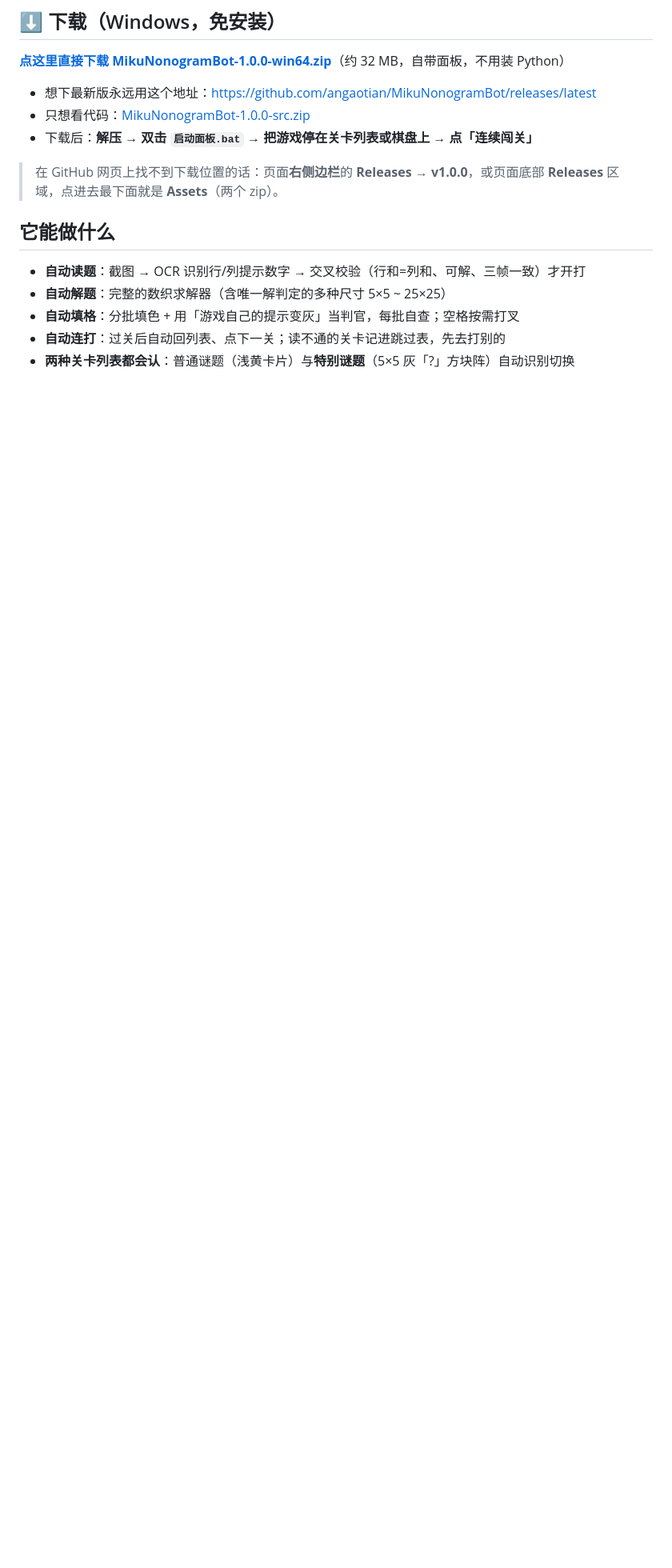
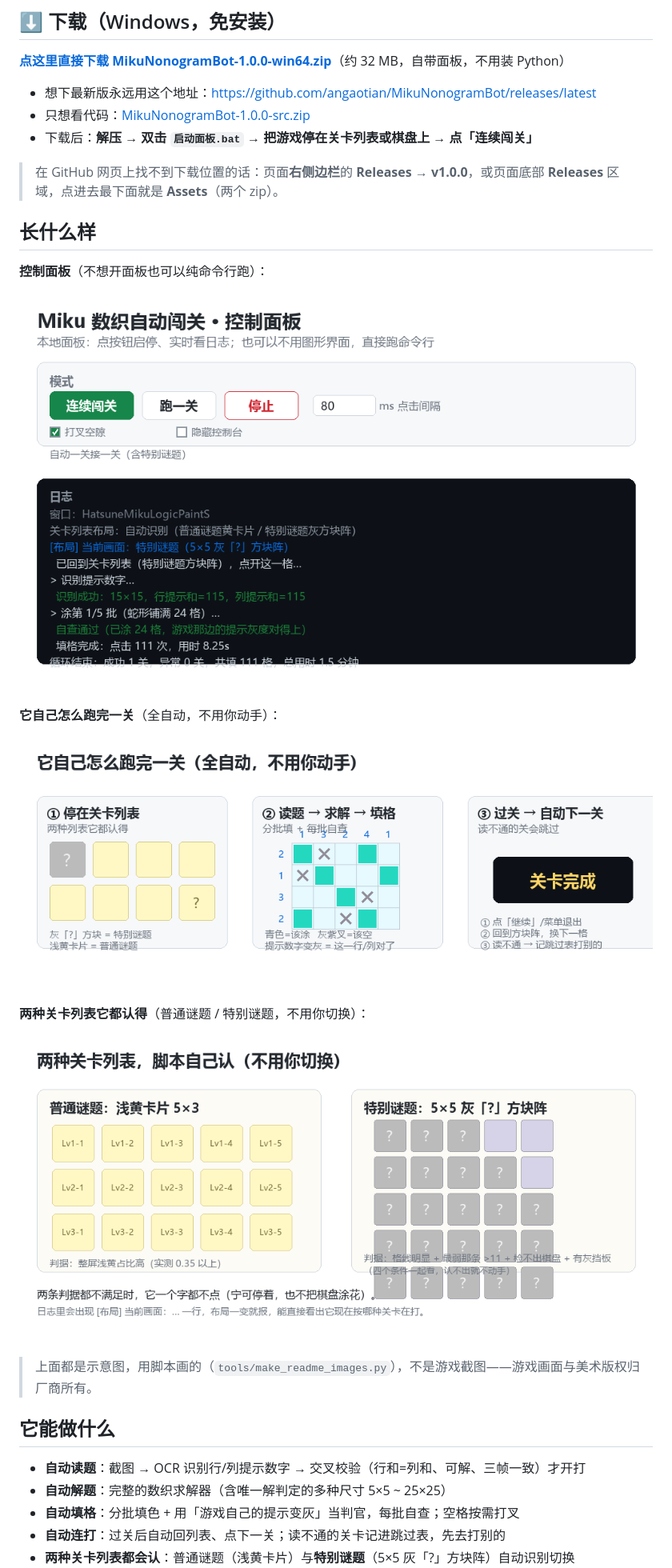
Before and after one commit to angaotian/MikuNonogramBot, a Markdown page: README.md, the part around one of its changes. Shown at 80% size. GitHub-like rendering; pictures changed too: docs/images/flow.png (added), docs/images/list-modes.png (added), docs/images/panel.png (added); blank space fills up the shorter version.

Commit message:
docs: README 加示意图/如何使用/规则；新增 tools/make_readme_images.py

```diff
--- a/README.md
+++ b/README.md
@@ -15,6 +15,22 @@ Windows 上给《Hatsune Miku Logic Paint S》里那套数织（nonogram / 数
 - 下载后：**解压 → 双击 `启动面板.bat` → 把游戏停在关卡列表或棋盘上 → 点「连续闯关」**
 
 > 在 GitHub 网页上找不到下载位置的话：页面**右侧边栏**的 **Releases → v1.0.0**，或页面底部 **Releases** 区域，点进去最下面就是 **Assets**（两个 zip）。
+
+## 长什么样
+
+**控制面板**（不想开面板也可以纯命令行跑）：
+
+![控制面板](docs/images/panel.png)
+
+**它自己怎么跑完一关**（全自动，不用你动手）：
+
+![三步流程](docs/images/flow.png)
+
+**两种关卡列表它都认得**（普通谜题 / 特别谜题，不用你切换）：
+
+![两种关卡列表](docs/images/list-modes.png)
+
+> 上面都是示意图，用脚本画的（`tools/make_readme_images.py`），不是游戏截图——游戏画面与美术版权归厂商所有。
 
 ## 它能做什么
 
```
Also changed, not shown: other parts of README.md (+52 -0 lines), 1 other file.
